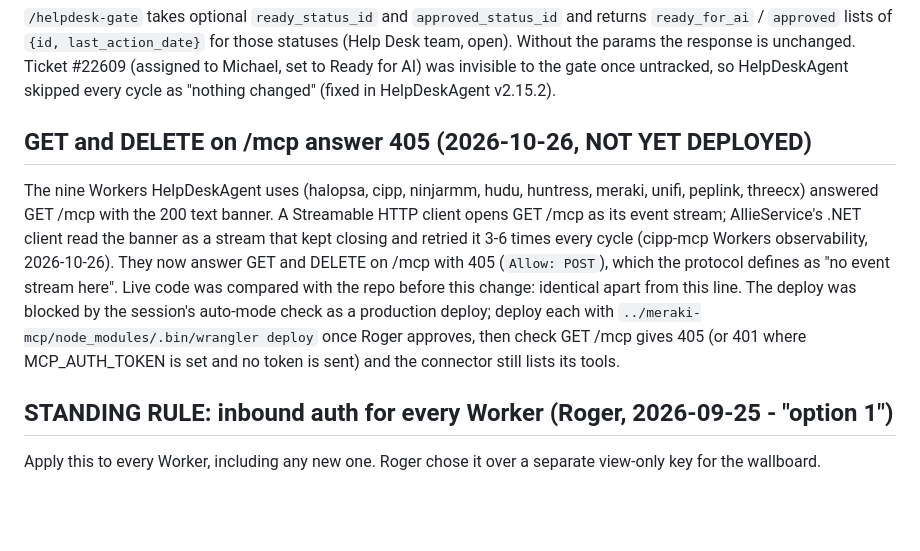
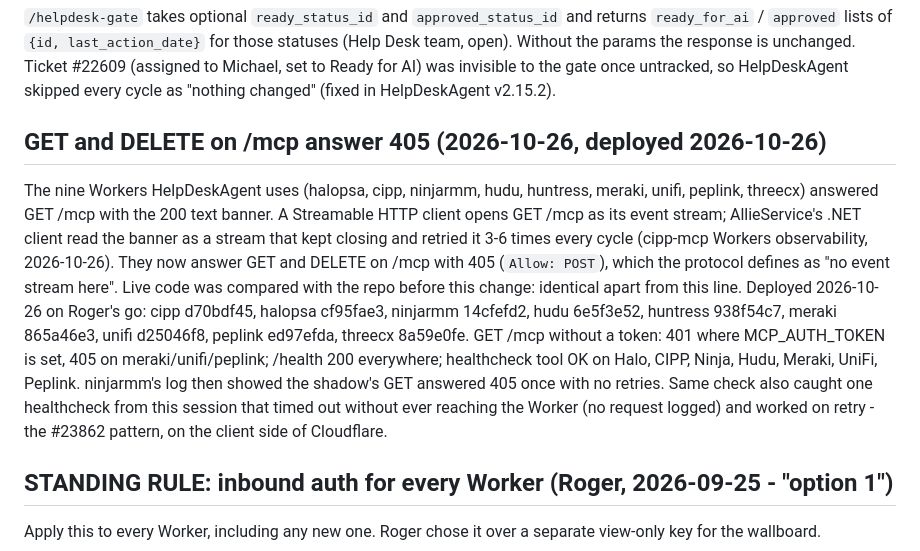
Before and after one commit to rafouche/MCPs, a Markdown page: CLAUDE.md, the part around the change. Rendered like a GitHub page; blank space fills up the shorter version.

Commit message:
CLAUDE.md: 405 change deployed on the nine Workers
Co-Authored-By: Claude Opus 5.5 <noreply@anthropic.com>
Claude-Session: https://claude.ai/code/session_01QzwHaTx9kB26mdZuTULh1S

```diff
--- a/CLAUDE.md
+++ b/CLAUDE.md
@@ -319,7 +319,7 @@ is unchanged. Ticket #22609 (assigned to Michael, set to Ready for AI) was
 invisible to the gate once untracked, so HelpDeskAgent skipped every cycle
 as "nothing changed" (fixed in HelpDeskAgent v2.15.2).
 
-## GET and DELETE on /mcp answer 405 (2026-10-26, NOT YET DEPLOYED)
+## GET and DELETE on /mcp answer 405 (2026-10-26, deployed 2026-10-26)
 
 The nine Workers HelpDeskAgent uses (halopsa, cipp, ninjarmm, hudu, huntress,
 meraki, unifi, peplink, threecx) answered GET /mcp with the 200 text banner.
@@ -328,11 +328,16 @@ A Streamable HTTP client opens GET /mcp as its event stream; AllieService's
 times every cycle (cipp-mcp Workers observability, 2026-10-26). They now
 answer GET and DELETE on /mcp with 405 (`Allow: POST`), which the protocol
 defines as "no event stream here". Live code was compared with the repo
-before this change: identical apart from this line. The deploy was blocked by
-the session's auto-mode check as a production deploy; deploy each with
-`../meraki-mcp/node_modules/.bin/wrangler deploy` once Roger approves, then
-check GET /mcp gives 405 (or 401 where MCP_AUTH_TOKEN is set and no token is
-sent) and the connector still lists its tools.
+before this change: identical apart from this line. Deployed 2026-10-26 on Roger's
+go: cipp d70bdf45, halopsa cf95fae3, ninjarmm 14cfefd2, hudu 6e5f3e52,
+huntress 938f54c7, meraki 865a46e3, unifi d25046f8, peplink ed97efda,
+threecx 8a59e0fe. GET /mcp without a token: 401 where MCP_AUTH_TOKEN is set,
+405 on meraki/unifi/peplink; /health 200 everywhere; healthcheck tool OK on
+Halo, CIPP, Ninja, Hudu, Meraki, UniFi, Peplink. ninjarmm's log then showed
+the shadow's GET answered 405 once with no retries. Same check also caught
+one healthcheck from this session that timed out without ever reaching the
+Worker (no request logged) and worked on retry - the #23862 pattern, on the
+client side of Cloudflare.
 
 ## STANDING RULE: inbound auth for every Worker (Roger, 2026-09-25 - "option 1")
 
```
